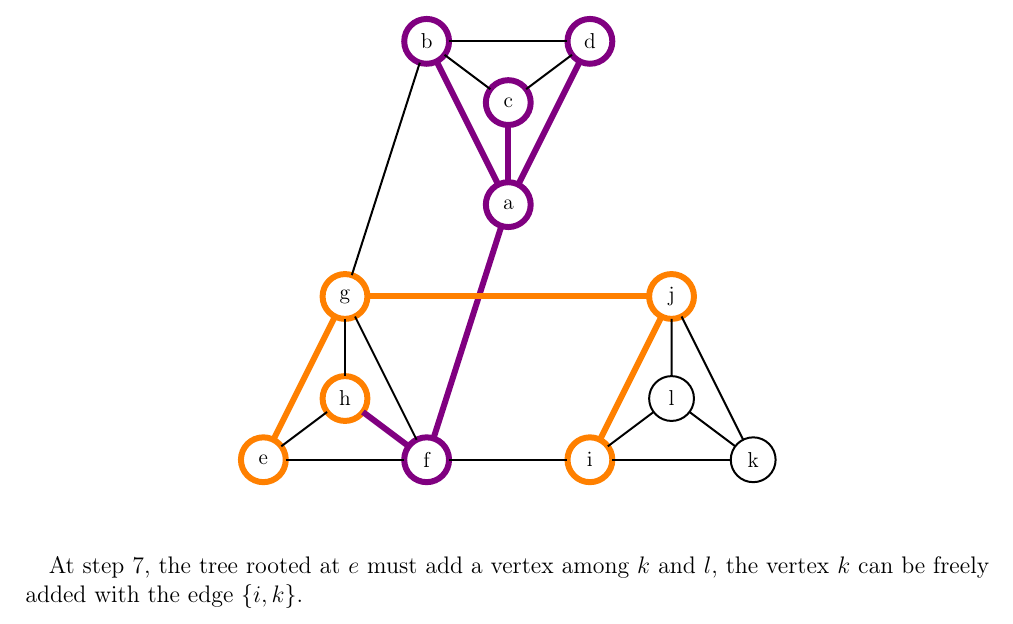
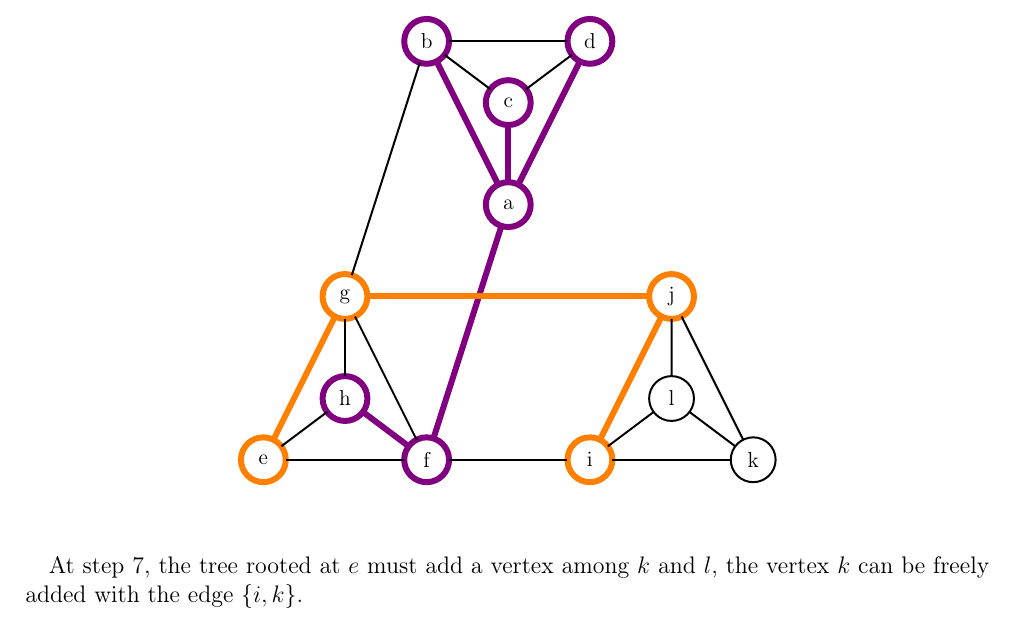
Before and after one commit to medrimonia/per2013, a LaTeX document (papers/report.tex, which reads papers/graphTikZ/failedK2/step6.tex): part of page 14 of 18, cut so that both start at the same text. Compiled offline with pdfLaTeX.

Commit message:
Fixing a tagging error in step6

```diff
--- a/papers/graphTikZ/failedK2/step6.tex
+++ b/papers/graphTikZ/failedK2/step6.tex
@@ -5,10 +5,10 @@
 \Vertex[x=4.8,y=7  ]{c}
 \Vertex[x=6.4,y=8.2]{d}
 \Vertex[x=3.2,y=0  ]{f}
+\Vertex[x=1.6,y=1.2]{h}
 \SetVertexNormal[MinSize=25pt,LineColor=orange,LineWidth=3pt]%V1
 \Vertex[x=0  ,y=0  ]{e}
 \Vertex[x=1.6,y=3.2]{g}
-\Vertex[x=1.6,y=1.2]{h}
 \Vertex[x=6.4,y=0  ]{i}
 \Vertex[x=8  ,y=3.2]{j}
 \SetVertexNormal[MinSize=25pt,LineColor=black,LineWidth=1pt]%Vfree
```
